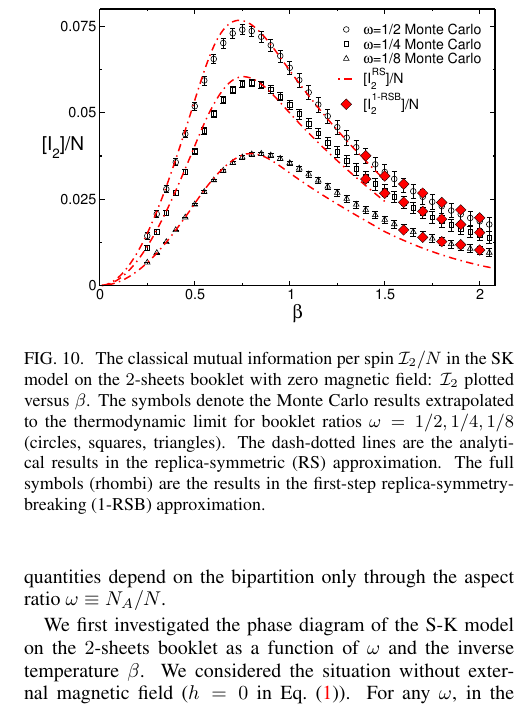
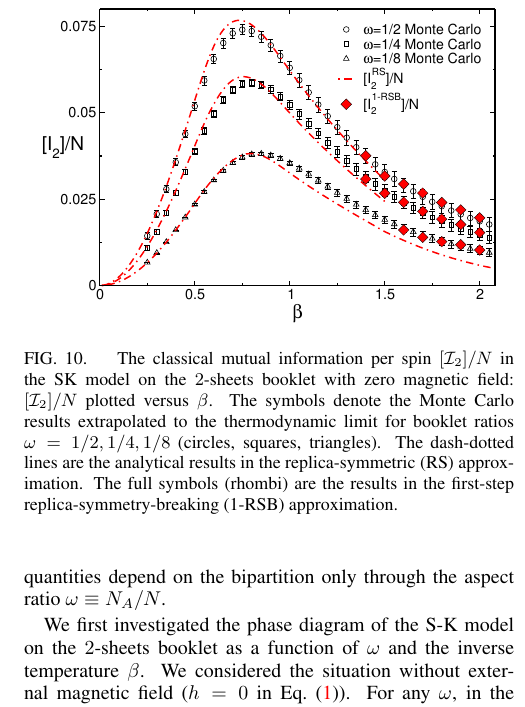
Before and after one commit to vincenzoalba/ent_spin_glass, a LaTeX paper (sk_model_v15.tex): part of one column of page 12 of 15, cut so that both start at the same text. Compiled offline with pdfLaTeX.

Commit message:
revised-9

```diff
--- a/sk_model_v15.tex
+++ b/sk_model_v15.tex
@@ -1398,9 +1398,9 @@ $\omega\equiv N_A/N$.
 %%%%%%%%%%%%%%%%%%%%%%%%%%%%%%%%%
 \begin{figure}[t]
 \includegraphics*[width=0.93\linewidth]{./draft_figs/I2_extrapolated}
-\caption{ The classical mutual information per spin ${\mathcal I}_2/N$
+\caption{ The classical mutual information per spin $[{\mathcal I}_2]/N$
  in the SK model on the $2$-sheets booklet with zero magnetic field:
- ${\mathcal I}_2$ plotted versus $\beta$. The symbols denote the
+ $[{\mathcal I}_2]/N$ plotted versus $\beta$. The symbols denote the
  Monte Carlo results extrapolated to the thermodynamic limit for
  booklet ratios $\omega=1/2,1/4,1/8$ (circles, squares, triangles).
  The dash-dotted lines are the analytical results in the
```
Also changed, not shown: sk_model_v15.pdf, 2 other files.
